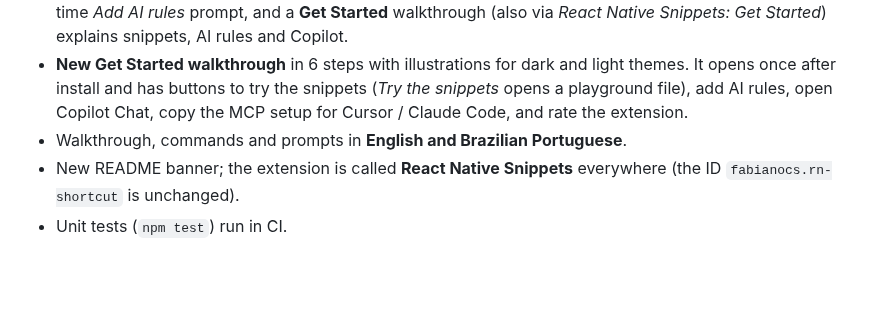
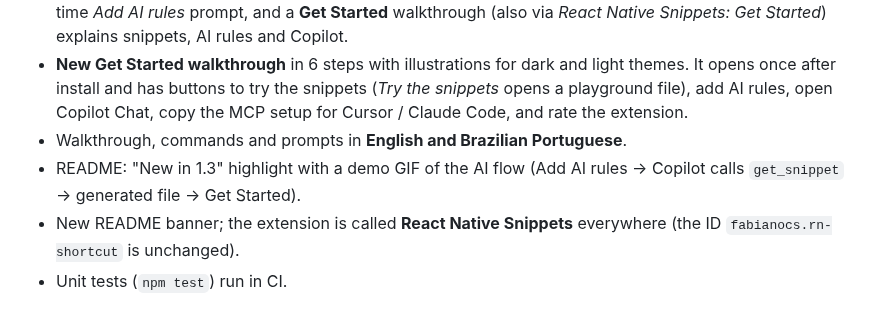
Before and after one commit to fabianocsouza/rn-shortcut, a Markdown page: CHANGELOG.md, the part around the change. Rendered like a GitHub page; blank space fills up the shorter version.

```diff
--- a/CHANGELOG.md
+++ b/CHANGELOG.md
@@ -14,6 +14,7 @@ The format is based on [Keep a Changelog](https://keepachangelog.com/).
 - **Discoverable without the README:** opening a React Native/Expo project without the rules shows a one-time *Add AI rules* prompt, and a **Get Started** walkthrough (also via *React Native Snippets: Get Started*) explains snippets, AI rules and Copilot.
 - **New Get Started walkthrough** in 6 steps with illustrations for dark and light themes. It opens once after install and has buttons to try the snippets (*Try the snippets* opens a playground file), add AI rules, open Copilot Chat, copy the MCP setup for Cursor / Claude Code, and rate the extension.
 - Walkthrough, commands and prompts in **English and Brazilian Portuguese**.
+- README: "New in 1.3" highlight with a demo GIF of the AI flow (Add AI rules → Copilot calls `get_snippet` → generated file → Get Started).
 - New README banner; the extension is called **React Native Snippets** everywhere (the ID `fabianocs.rn-shortcut` is unchanged).
 - Unit tests (`npm test`) run in CI.
 
```
Also changed, not shown: README.md (+10 -0 lines), .github/rns-ai.gif (added).
